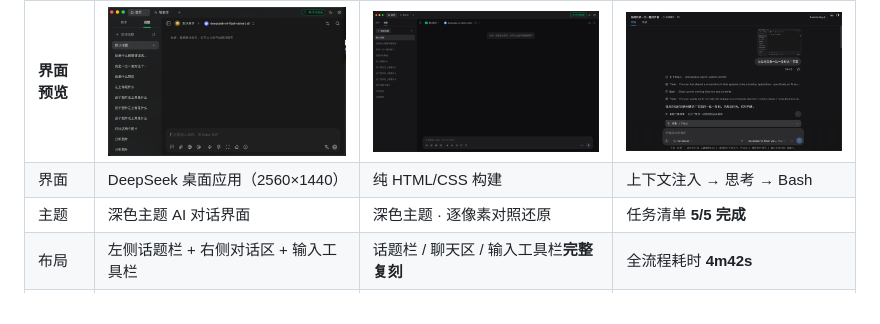
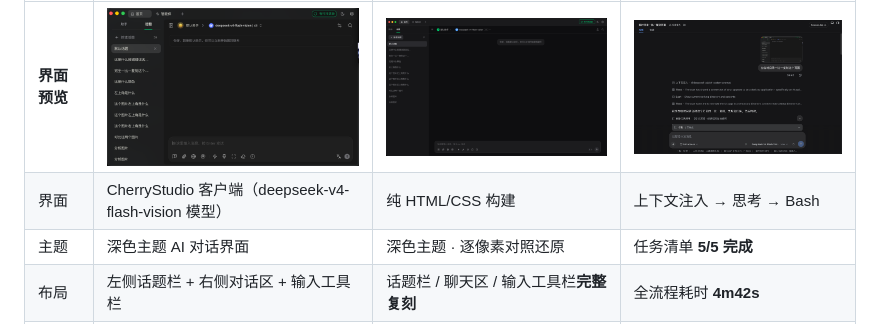
Before and after one commit to moduqishi/GrassVison, a Markdown page: README.md, the part around the change. GitHub-like rendering.

Commit message:
docs: 修正复刻对比表原版界面描述——CherryStudio 客户端（非 DeepSeek 桌面应用）
原版界面实际是 CherryStudio 客户端（模型 deepseek-v4-flash-vision），
README 误写为 DeepSeek 桌面应用，已修正（中英文）。

```diff
--- a/README.md
+++ b/README.md
@@ -28,7 +28,7 @@
 | 对比项 | 原版界面 | 复刻成品 | AI 复刻过程 |
 |---|---|---|---|
 | **界面预览** | <img src="assets/replica-original.png" width="320" alt="原版界面"> | <img src="assets/replica-result.png" width="320" alt="复刻成品"> | <img src="assets/replica-process.png" width="320" alt="AI 复刻过程"> |
-| 界面 | DeepSeek 桌面应用（2560×1440） | 纯 HTML/CSS 构建 | 上下文注入 → 思考 → Bash |
+| 界面 | CherryStudio 客户端（deepseek-v4-flash-vision 模型） | 纯 HTML/CSS 构建 | 上下文注入 → 思考 → Bash |
 | 主题 | 深色主题 AI 对话界面 | 深色主题 · 逐像素对照还原 | 任务清单 **5/5 完成** |
 | 布局 | 左侧话题栏 + 右侧对话区 + 输入工具栏 | 话题栏 / 聊天区 / 输入工具栏**完整复刻** | 全流程耗时 **4m42s** |
 | 结果 | — | **100% 布局还原 · 0px 像素偏差** | **全流程零人工干预** |
```
Also changed, not shown: README.en.md (+1 -1 lines).
